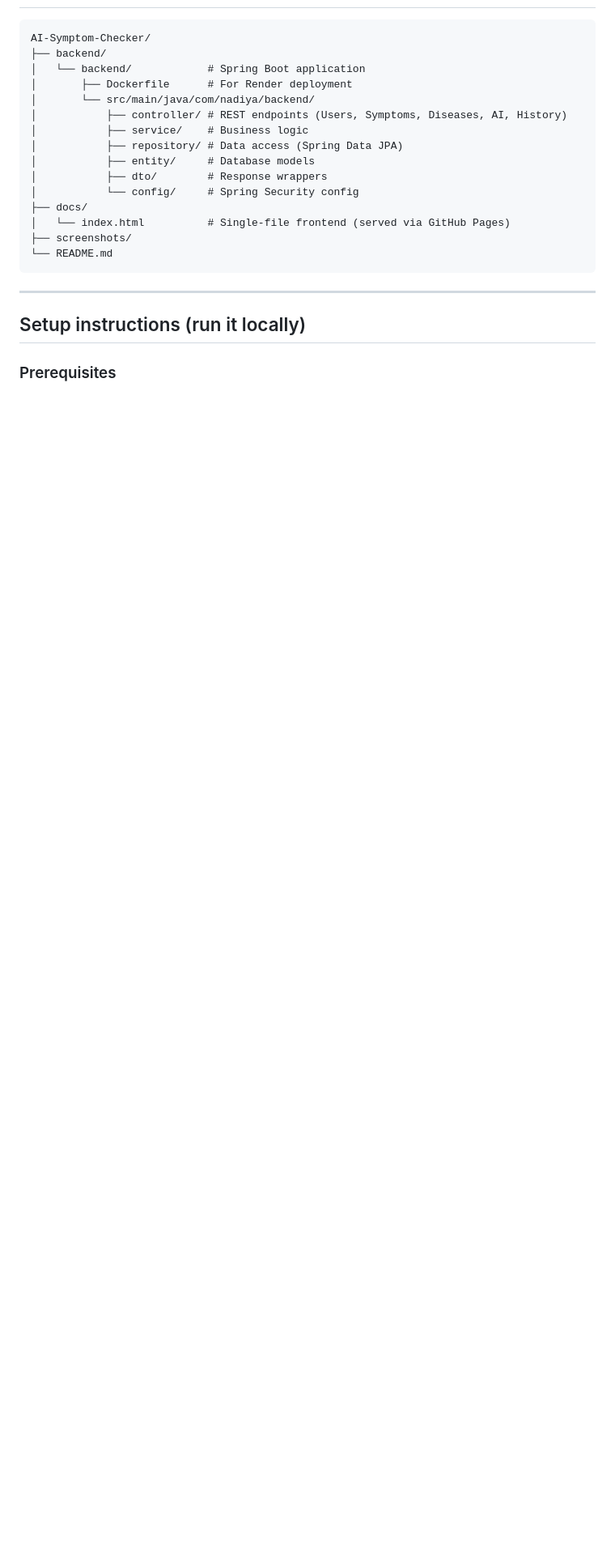
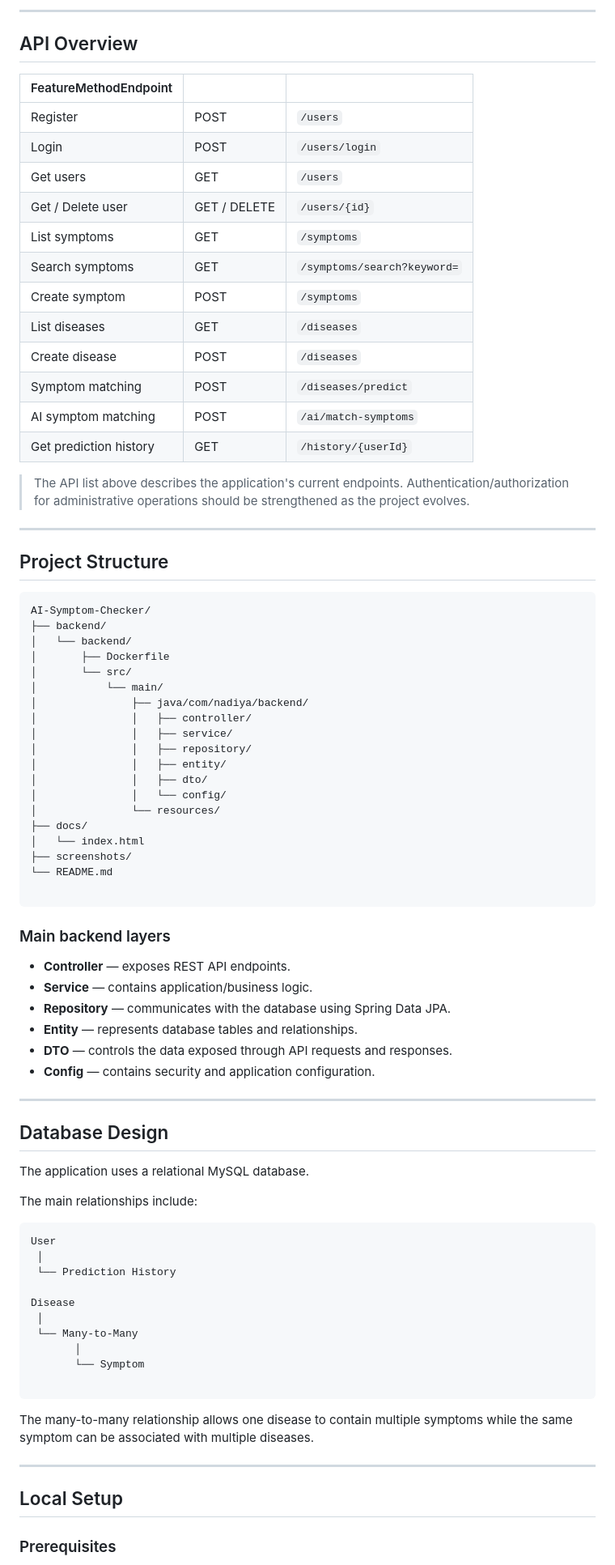
Before and after one commit to MahammadNadiya/AI-Symptom-Checker, a Markdown page: README.md, the part around one of its changes. Shown at 81% size. Rendered like a GitHub page; blank space fills up the shorter version.

````diff
--- a/README.md
+++ b/README.md
@@ -71,24 +143,84 @@ Most beginner symptom-checker projects just match symptoms to diseases and show
+---
+
+## API Overview
+
+| FeatureMethodEndpoint  |              |                             |
+| ---------------------- | ------------ | --------------------------- |
+| Register               | POST         | `/users`                    |
+| Login                  | POST         | `/users/login`              |
+| Get users              | GET          | `/users`                    |
+| Get / Delete user      | GET / DELETE | `/users/{id}`               |
+| List symptoms          | GET          | `/symptoms`                 |
+| Search symptoms        | GET          | `/symptoms/search?keyword=` |
+| Create symptom         | POST         | `/symptoms`                 |
+| List diseases          | GET          | `/diseases`                 |
+| Create disease         | POST         | `/diseases`                 |
+| Symptom matching       | POST         | `/diseases/predict`         |
+| AI symptom matching    | POST         | `/ai/match-symptoms`        |
+| Get prediction history | GET          | `/history/{userId}`         |
+
+> The API list above describes the application's current endpoints. Authentication/authorization for administrative operations should be strengthened as the project evolves.
+
+---
+
+## Project Structure
 
 ```
 AI-Symptom-Checker/
 ├── backend/
-│   └── backend/            # Spring Boot application
-│       ├── Dockerfile      # For Render deployment
-│       └── src/main/java/com/nadiya/backend/
-│           ├── controller/ # REST endpoints (Users, Symptoms, Diseases, AI, History)
-│           ├── service/    # Business logic
-│           ├── repository/ # Data access (Spring Data JPA)
-│           ├── entity/     # Database models
-│           ├── dto/        # Response wrappers
-│           └── config/     # Spring Security config
+│   └── backend/
+│       ├── Dockerfile
+│       └── src/
+│           └── main/
+│               ├── java/com/nadiya/backend/
+│               │   ├── controller/
+│               │   ├── service/
+│               │   ├── repository/
+│               │   ├── entity/
+│               │   ├── dto/
+│               │   └── config/
+│               └── resources/
 ├── docs/
-│   └── index.html          # Single-file frontend (served via GitHub Pages)
+│   └── index.html
 ├── screenshots/
 └── README.md
+
 ```
+
+### Main backend layers
+
+- **Controller** — exposes REST API endpoints.
+- **Service** — contains application/business logic.
+- **Repository** — communicates with the database using Spring Data JPA.
+- **Entity** — represents database tables and relationships.
+- **DTO** — controls the data exposed through API requests and responses.
+- **Config** — contains security and application configuration.
 
 ---
 
-## Setup instructions (run it locally)
+## Database Design
+
+The application uses a relational MySQL database.
+
+The main relationships include:
+
+```
+User
+ │
+ └── Prediction History
+
+Disease
+ │
+ └── Many-to-Many
+       │
+       └── Symptom
+
+```
+
+The many-to-many relationship allows one disease to contain multiple symptoms while the same symptom can be associated with multiple diseases.
+
+---
+
+## Local Setup
 
 ### Prerequisites
````
Also changed, not shown: other parts of README.md (+245 -66 lines).
